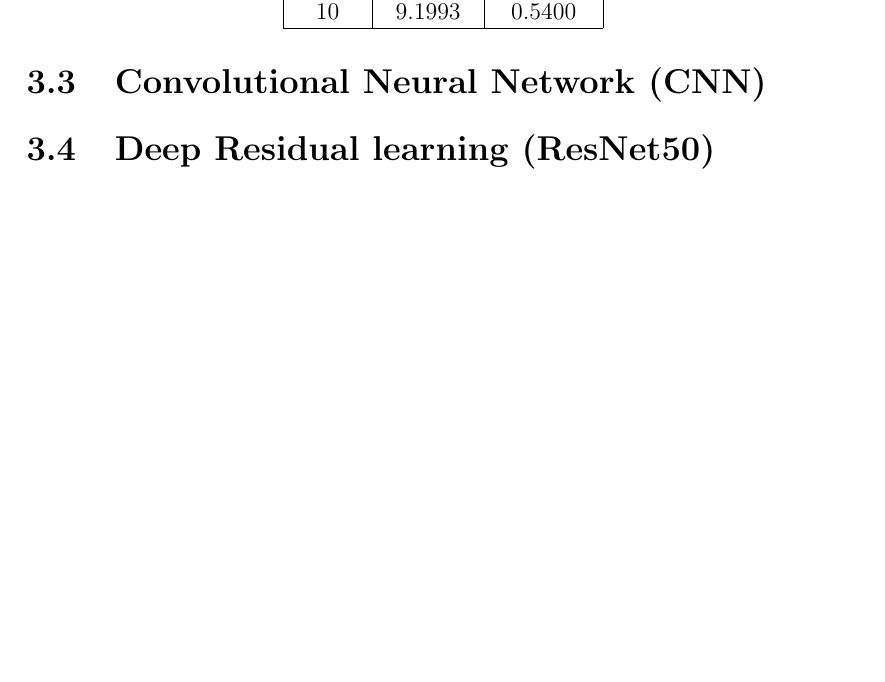
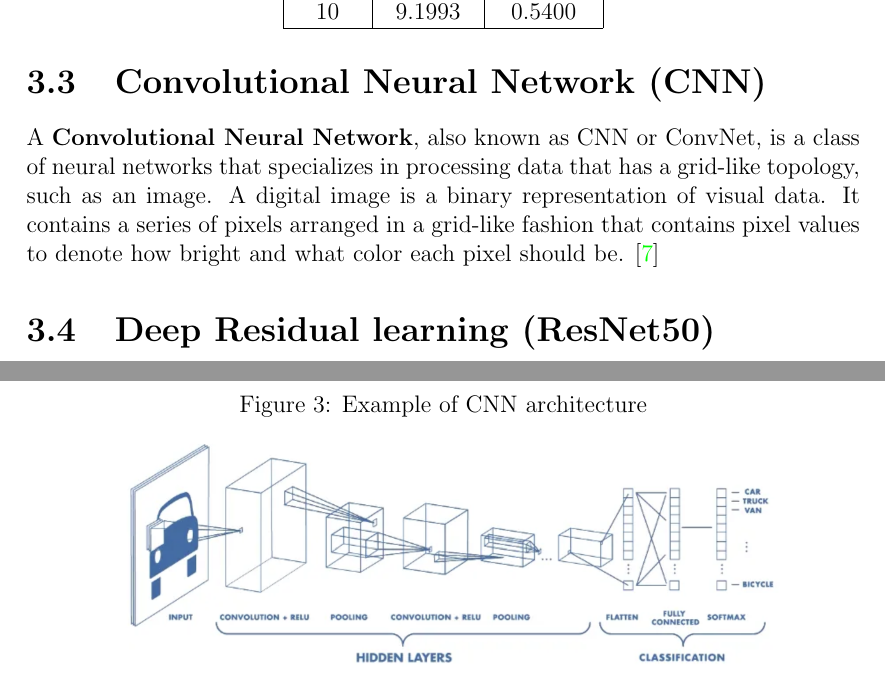
Before and after one commit to samuelesimone/SMML-Neural-Networks-Classification, a LaTeX thesis (Report/Main/SMML-Samuele-Simone.tex, which reads Report/Chapters/NeuralNetworkModels.tex): part of page 13 of 18 before the commit and two parts of pages 13 and 14 of 19 after it, the two joined at a grey line, cut so that both start at the same text, the shorter picture padded with empty space. Compiled offline with pdfLaTeX.

Commit message:
Working on cnn

```diff
--- a/Report/Chapters/NeuralNetworkModels.tex
+++ b/Report/Chapters/NeuralNetworkModels.tex
@@ -162,6 +162,12 @@ Epoch & Loss & Accuracy \\
 \hline
 \end{tabular}
 \end{center}
+\section{Convolutional Neural Network (CNN)}
+A \textbf{Convolutional Neural Network}, also known as CNN or ConvNet, is a class of neural networks that specializes in processing data that has a grid-like topology, such as an image. A digital image is a binary representation of visual data. It contains a series of pixels arranged in a grid-like fashion that contains pixel values to denote how bright and what color each pixel should be. \cite{cnn}
+\begin{figure}[hbtp]
+\caption{Example of CNN architecture}
+\centering
+\includegraphics[scale=0.5]{../Images/cnnarch.png}
+\end{figure}
 
-\section{Convolutional Neural Network (CNN)}
 \section{Deep Residual learning (ResNet50)}
```
Also changed, not shown: Report/Main/bibliografia.bib (+6 -0 lines), Report/Images/cnnarch.png (added), Report/Main/SMML-Samuele-Simone.bbl, 6 other files.
